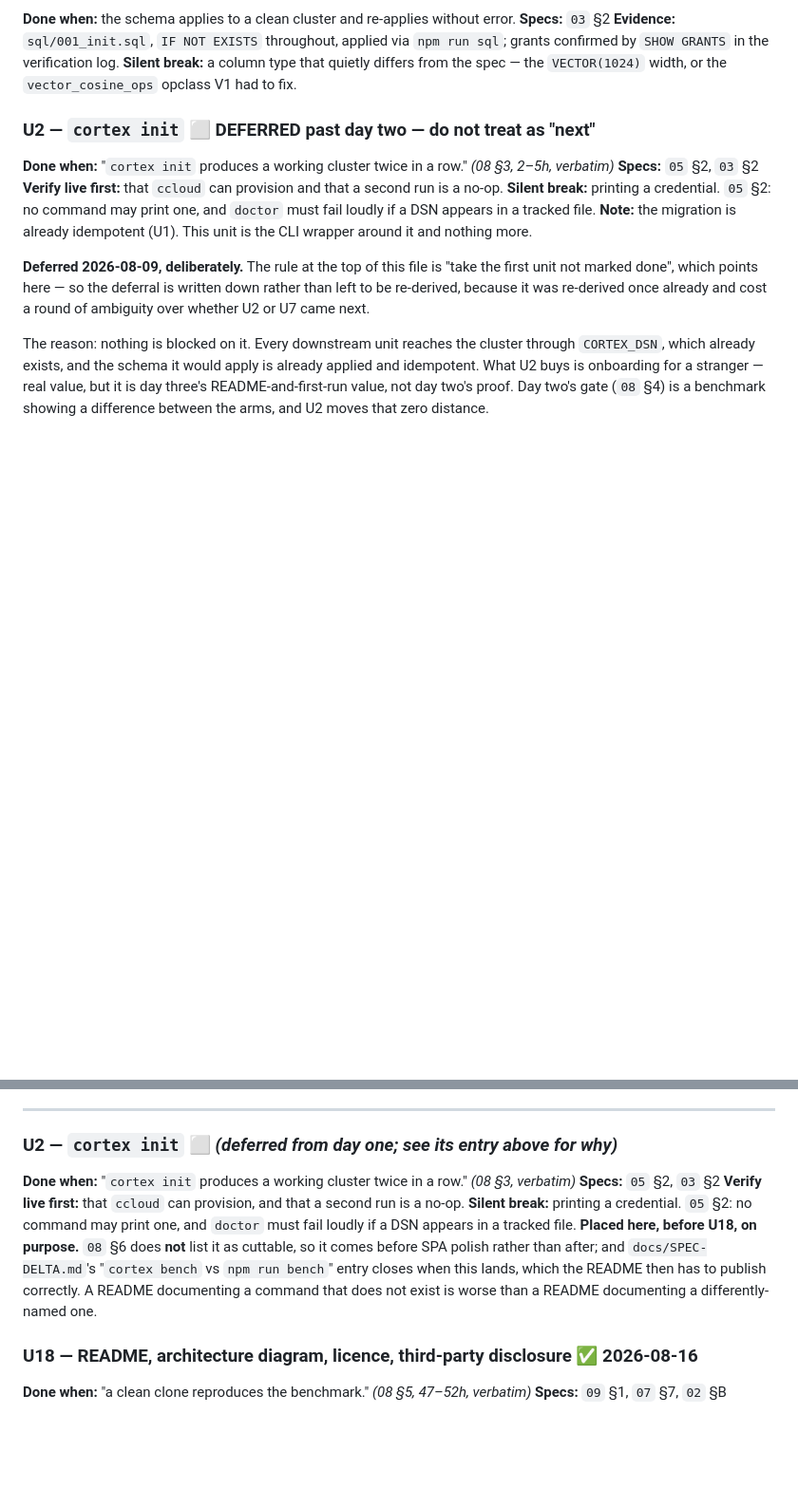
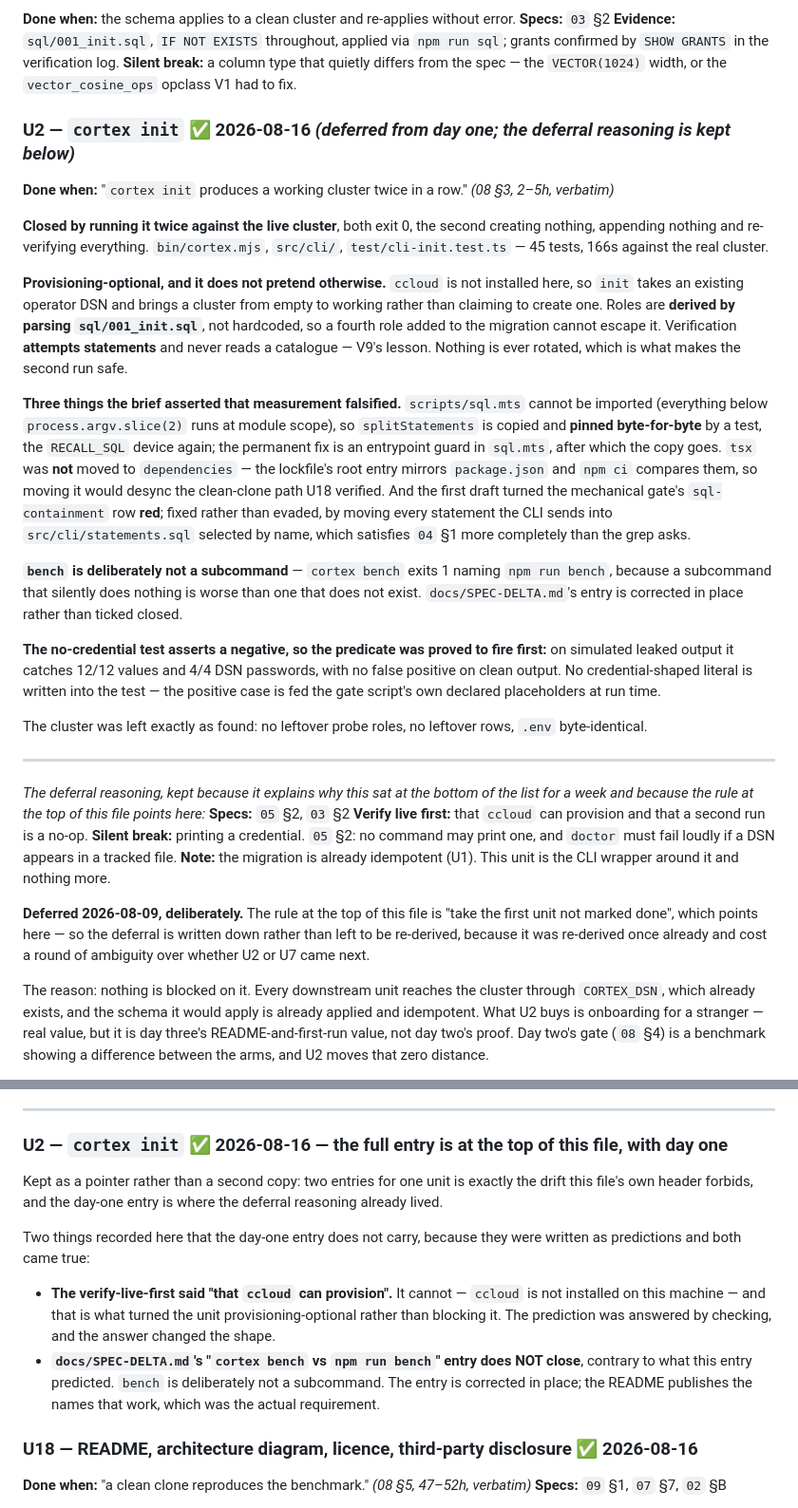
Before and after one commit to maljul/Cortex, a Markdown page: docs/UNITS.md, 2 parts joined by grey strips. Shown at 95% size. Rendered like a GitHub page; blank space fills up the shorter version.

Commit message:
docs(u2): the status of record says done, and the second entry becomes a pointer
U2 is ✅. Two entries existed for it — the day-one deferral and a day-three placement —
and marking both done would have left this file carrying one unit twice, which is the
drift its own header forbids. The day-three entry is now a pointer.

It keeps two things the day-one entry does not, because both were written as predictions
and both came true by being checked rather than assumed:

- its verify-live-first was "that `ccloud` can provision". It cannot — not installed —
  and that answer is what made the unit provisioning-optional instead of blocked.
- it predicted `docs/SPEC-DELTA.md`'s `cortex bench` entry would close when U2 landed.
  It does not, because `bench` is deliberately not a subcommand. Corrected in place there
  rather than ticked.

```diff
--- a/docs/UNITS.md
+++ b/docs/UNITS.md
@@ -35,8 +35,46 @@ grants confirmed by `SHOW GRANTS` in the verification log.
 **Silent break:** a column type that quietly differs from the spec — the `VECTOR(1024)`
 width, or the `vector_cosine_ops` opclass V1 had to fix.
 
-### U2 — `cortex init` ⬜ **DEFERRED past day two — do not treat as "next"**
+### U2 — `cortex init` ✅ 2026-08-16 *(deferred from day one; the deferral reasoning is kept below)*
 **Done when:** "`cortex init` produces a working cluster twice in a row." *(08 §3, 2–5h, verbatim)*
+
+**Closed by running it twice against the live cluster**, both exit 0, the second creating
+nothing, appending nothing and re-verifying everything. `bin/cortex.mjs`, `src/cli/`,
+`test/cli-init.test.ts` — 45 tests, 166s against the real cluster.
+
+**Provisioning-optional, and it does not pretend otherwise.** `ccloud` is not installed here, so
+`init` takes an existing operator DSN and brings a cluster from empty to working rather than
+claiming to create one. Roles are **derived by parsing `sql/001_init.sql`**, not hardcoded, so a
+fourth role added to the migration cannot escape it. Verification **attempts statements** and
+never reads a catalogue — V9's lesson. Nothing is ever rotated, which is what makes the second
+run safe.
+
+**Three things the brief asserted that measurement falsified.** `scripts/sql.mts` cannot be
+imported (everything below `process.argv.slice(2)` runs at module scope), so `splitStatements` is
+copied and **pinned byte-for-byte** by a test, the `RECALL_SQL` device again; the permanent fix is
+an entrypoint guard in `sql.mts`, after which the copy goes. `tsx` was **not** moved to
+`dependencies` — the lockfile's root entry mirrors `package.json` and `npm ci` compares them, so
+moving it would desync the clean-clone path U18 verified. And the first draft turned the mechanical
+gate's `sql-containment` row **red**; fixed rather than evaded, by moving every statement the CLI
+sends into `src/cli/statements.sql` selected by name, which satisfies `04` §1 more completely than
+the grep asks.
+
+**`bench` is deliberately not a subcommand** — `cortex bench` exits 1 naming `npm run bench`,
+because a subcommand that silently does nothing is worse than one that does not exist.
+`docs/SPEC-DELTA.md`'s entry is corrected in place rather than ticked closed.
+
+**The no-credential test asserts a negative, so the predicate was proved to fire first:** on
+simulated leaked output it catches 12/12 values and 4/4 DSN passwords, with no false positive on
+clean output. No credential-shaped literal is written into the test — the positive case is fed the
+gate script's own declared placeholders at run time.
+
+The cluster was left exactly as found: no leftover probe roles, no leftover rows, `.env`
+byte-identical.
+
+---
+
+*The deferral reasoning, kept because it explains why this sat at the bottom of the list for a
+week and because the rule at the top of this file points here:*
 **Specs:** `05` §2, `03` §2
 **Verify live first:** that `ccloud` can provision and that a second run is a no-op.
 **Silent break:** printing a credential. `05` §2: no command may print one, and
@@ -1350,17 +1388,20 @@ project context, runs it once, and says whether the four beats read.
 
 ---
 
-### U2 — `cortex init` ⬜ *(deferred from day one; see its entry above for why)*
-**Done when:** "`cortex init` produces a working cluster twice in a row." *(08 §3, verbatim)*
-**Specs:** `05` §2, `03` §2
-**Verify live first:** that `ccloud` can provision, and that a second run is a no-op.
-**Silent break:** printing a credential. `05` §2: no command may print one, and `doctor`
-must fail loudly if a DSN appears in a tracked file.
-**Placed here, before U18, on purpose.** `08` §6 does **not** list it as cuttable, so it
-comes before SPA polish rather than after; and `docs/SPEC-DELTA.md`'s "`cortex bench` vs
-`npm run bench`" entry closes when this lands, which the README then has to publish
-correctly. A README documenting a command that does not exist is worse than a README
-documenting a differently-named one.
+### U2 — `cortex init` ✅ 2026-08-16 — **the full entry is at the top of this file, with day one**
+
+Kept as a pointer rather than a second copy: two entries for one unit is exactly the drift this
+file's own header forbids, and the day-one entry is where the deferral reasoning already lived.
+
+Two things recorded here that the day-one entry does not carry, because they were written as
+predictions and both came true:
+
+- **The verify-live-first said "that `ccloud` can provision".** It cannot — `ccloud` is not
+  installed on this machine — and that is what turned the unit provisioning-optional rather than
+  blocking it. The prediction was answered by checking, and the answer changed the shape.
+- **`docs/SPEC-DELTA.md`'s "`cortex bench` vs `npm run bench`" entry does NOT close**, contrary to
+  what this entry predicted. `bench` is deliberately not a subcommand. The entry is corrected in
+  place; the README publishes the names that work, which was the actual requirement.
 
 ### U18 — README, architecture diagram, licence, third-party disclosure ✅ 2026-08-16
 **Done when:** "a clean clone reproduces the benchmark." *(08 §5, 47–52h, verbatim)*
```
